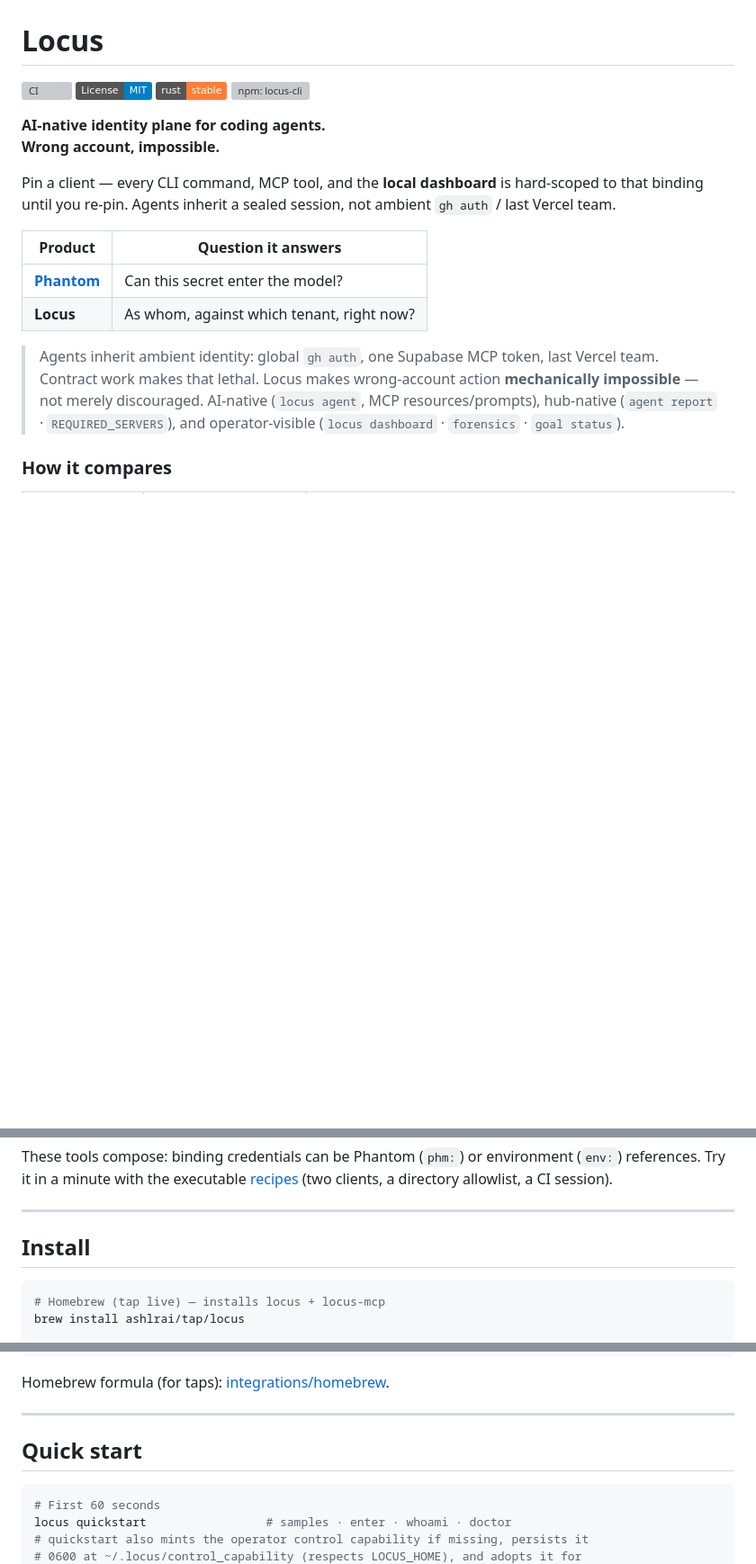
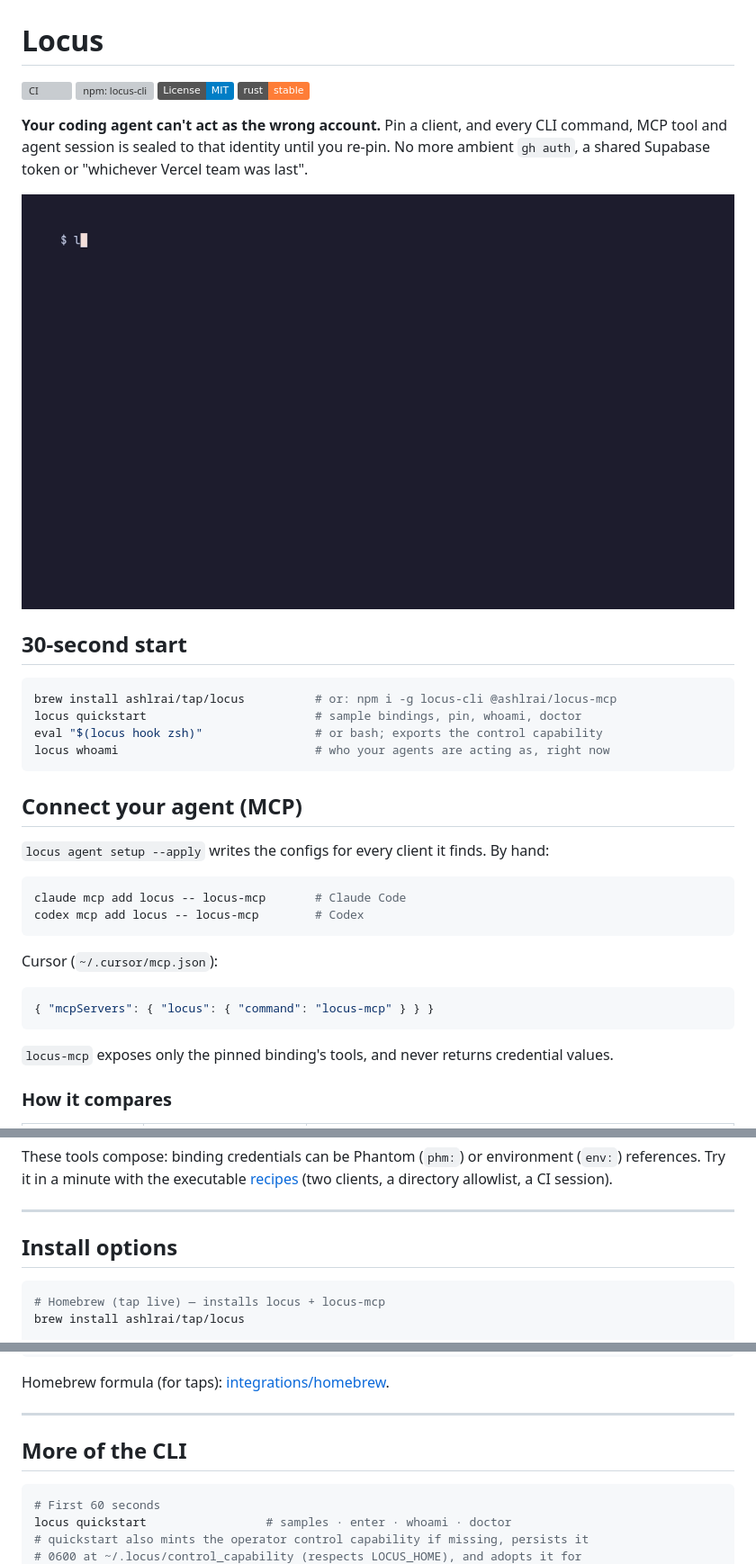
Before and after one commit to ashlrai/locus, a Markdown page: README.md, 3 parts joined by grey strips. Shown: that part at 90% size. GitHub-like rendering; pictures changed too: docs/assets/locus-demo.gif (added); badges without logos; blank space fills up the shorter version; grey boxes are pictures that could not be loaded.

Commit message:
docs(readme): 10-second front door, demo GIF, 30s start, MCP snippets

````diff
--- a/README.md
+++ b/README.md
@@ -1,21 +1,39 @@
 # Locus
 
 [![CI](https://github.com/ashlrai/locus/actions/workflows/ci.yml/badge.svg)](https://github.com/ashlrai/locus/actions/workflows/ci.yml)
+[![npm: locus-cli](https://img.shields.io/npm/v/locus-cli?label=npm%20locus-cli)](https://www.npmjs.com/package/locus-cli)
 [![License: MIT](https://img.shields.io/badge/License-MIT-blue.svg)](./LICENSE)
 [![Rust](https://img.shields.io/badge/rust-stable-orange.svg)](./rust-toolchain.toml)
-[![npm: locus-cli](https://img.shields.io/npm/v/locus-cli?label=npm%20locus-cli)](https://www.npmjs.com/package/locus-cli)
 
-**AI-native identity plane for coding agents.**
-**Wrong account, impossible.**
+**Your coding agent can't act as the wrong account.** Pin a client, and every CLI command, MCP tool and agent session is sealed to that identity until you re-pin. No more ambient `gh auth`, a shared Supabase token or "whichever Vercel team was last".
 
-Pin a client — every CLI command, MCP tool, and the **local dashboard** is hard-scoped to that binding until you re-pin. Agents inherit a sealed session, not ambient `gh auth` / last Vercel team.
+![locus quickstart pins a sample binding; locus whoami shows the sealed session and its scoped providers](docs/assets/locus-demo.gif)
 
-| Product | Question it answers |
-|---------|---------------------|
-| **[Phantom](https://phm.dev)** | Can this secret enter the model? |
-| **Locus** | As whom, against which tenant, right now? |
+## 30-second start
 
-> Agents inherit ambient identity: global `gh auth`, one Supabase MCP token, last Vercel team. Contract work makes that lethal. Locus makes wrong-account action **mechanically impossible** — not merely discouraged. AI-native (`locus agent`, MCP resources/prompts), hub-native (`agent report` · `REQUIRED_SERVERS`), and operator-visible (`locus dashboard` · `forensics` · `goal status`).
+```bash
+brew install ashlrai/tap/locus          # or: npm i -g locus-cli @ashlrai/locus-mcp
+locus quickstart                        # sample bindings, pin, whoami, doctor
+eval "$(locus hook zsh)"                # or bash; exports the control capability
+locus whoami                            # who your agents are acting as, right now
+```
+
+## Connect your agent (MCP)
+
+`locus agent setup --apply` writes the configs for every client it finds. By hand:
+
+```bash
+claude mcp add locus -- locus-mcp       # Claude Code
+codex mcp add locus -- locus-mcp        # Codex
+```
+
+Cursor (`~/.cursor/mcp.json`):
+
+```json
+{ "mcpServers": { "locus": { "command": "locus-mcp" } } }
+```
+
+`locus-mcp` exposes only the pinned binding's tools, and never returns credential values.
 
 ### How it compares
 
@@ -30,7 +48,7 @@ These tools compose: binding credentials can be Phantom (`phm:`) or environment
 
 ---
 
-## Install
+## Install options
 
 ```bash
 # Homebrew (tap live) — installs locus + locus-mcp
@@ -59,7 +77,7 @@ Homebrew formula (for taps): [integrations/homebrew](./integrations/homebrew).
 
 ---
 
-## Quick start
+## More of the CLI
 
 ```bash
 # First 60 seconds
````
Also changed, not shown: 1 other file.
